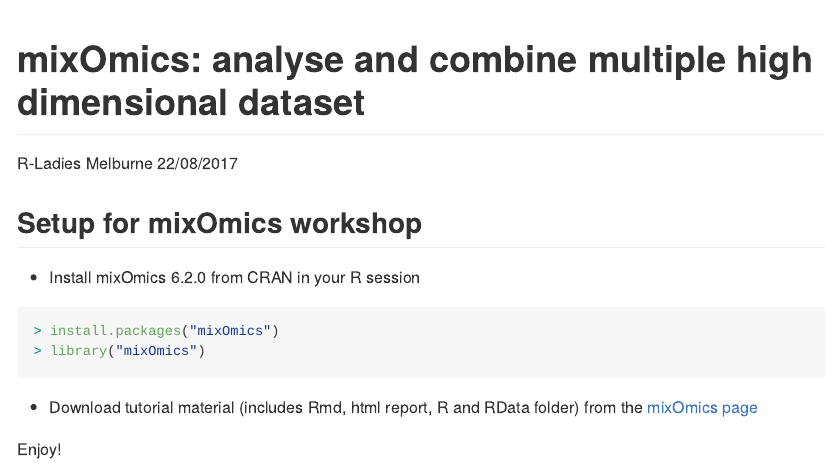
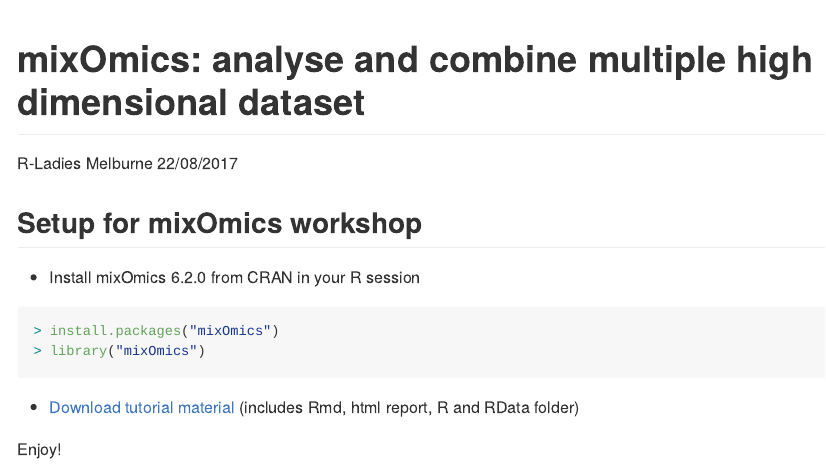
Before and after one commit to R-LadiesAKL/Events-2017, an R Markdown document (2017-08-22-combine-large-scale-dataset-workshop/mixOmics_material.Rmd): the page in a window 1100 px wide, from its top. Rendered offline with R 4.5, knitr and Pandoc, with nearby package versions.

Commit message:
README files

````diff
--- a/2017-08-22-combine-large-scale-dataset-workshop/mixOmics_material.Rmd
+++ b/2017-08-22-combine-large-scale-dataset-workshop/mixOmics_material.Rmd
@@ -15,7 +15,7 @@
 library("mixOmics")
 ```
 
-- Download tutorial material (includes Rmd, html report, R and RData folder) from the [mixOmics page](http://mixomics.org/presentations/)
+- [Download tutorial material](http://mixomics.org/wp-content/uploads/2017/08/Tutorial-Rladies.zip) (includes Rmd, html report, R and RData folder)
 
 
 Enjoy!
````
Also changed, not shown: 2017-07-17-BuildNeuralNetwork/README.md (renamed from 2017-07-17-BuildNeuralNetwork/BuildNeuralNetwork.md), 2017-08-22-combine-large-scale-dataset-workshop/mixOmics_material.md (deleted), 2 other files.
